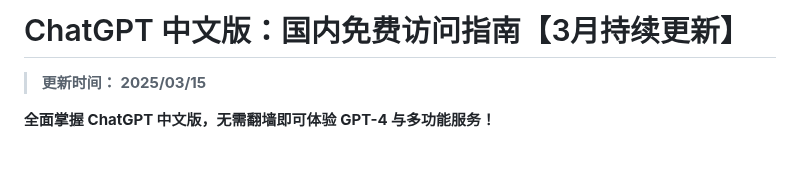
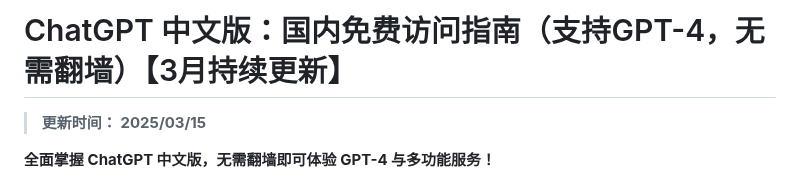
Before and after one commit to chatgpt-chinese-gpt/ChatGPT-Chinese-version, a Markdown page: README.md, the part around the change. GitHub-like rendering; blank space fills up the shorter version.

```diff
--- a/README.md
+++ b/README.md
@@ -1,4 +1,4 @@
-# ChatGPT 中文版：国内免费访问指南【3月持续更新】
+# ChatGPT 中文版：国内免费访问指南（支持GPT-4，无需翻墙）【3月持续更新】
 
 > **更新时间： 2025/03/15**
 
```
